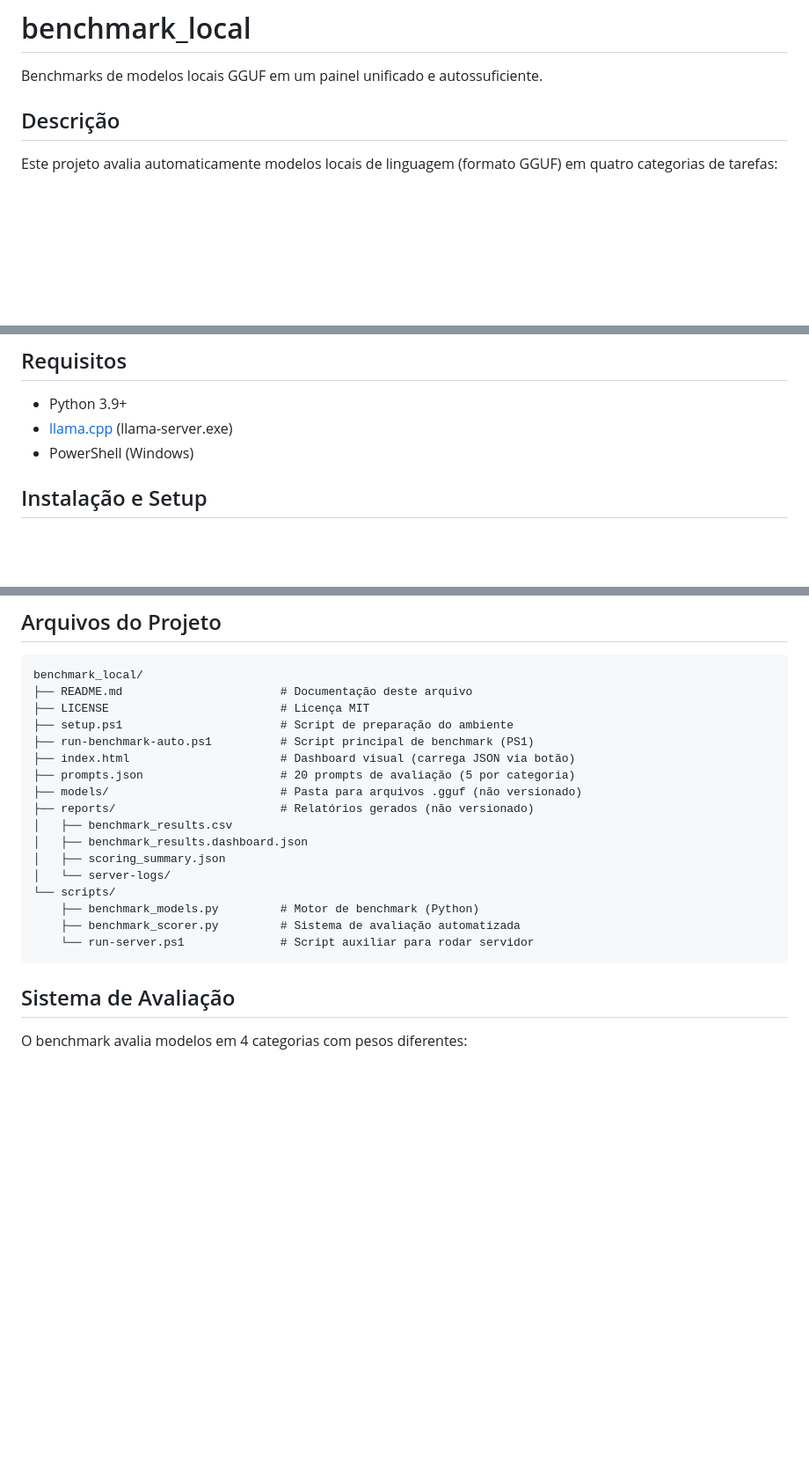
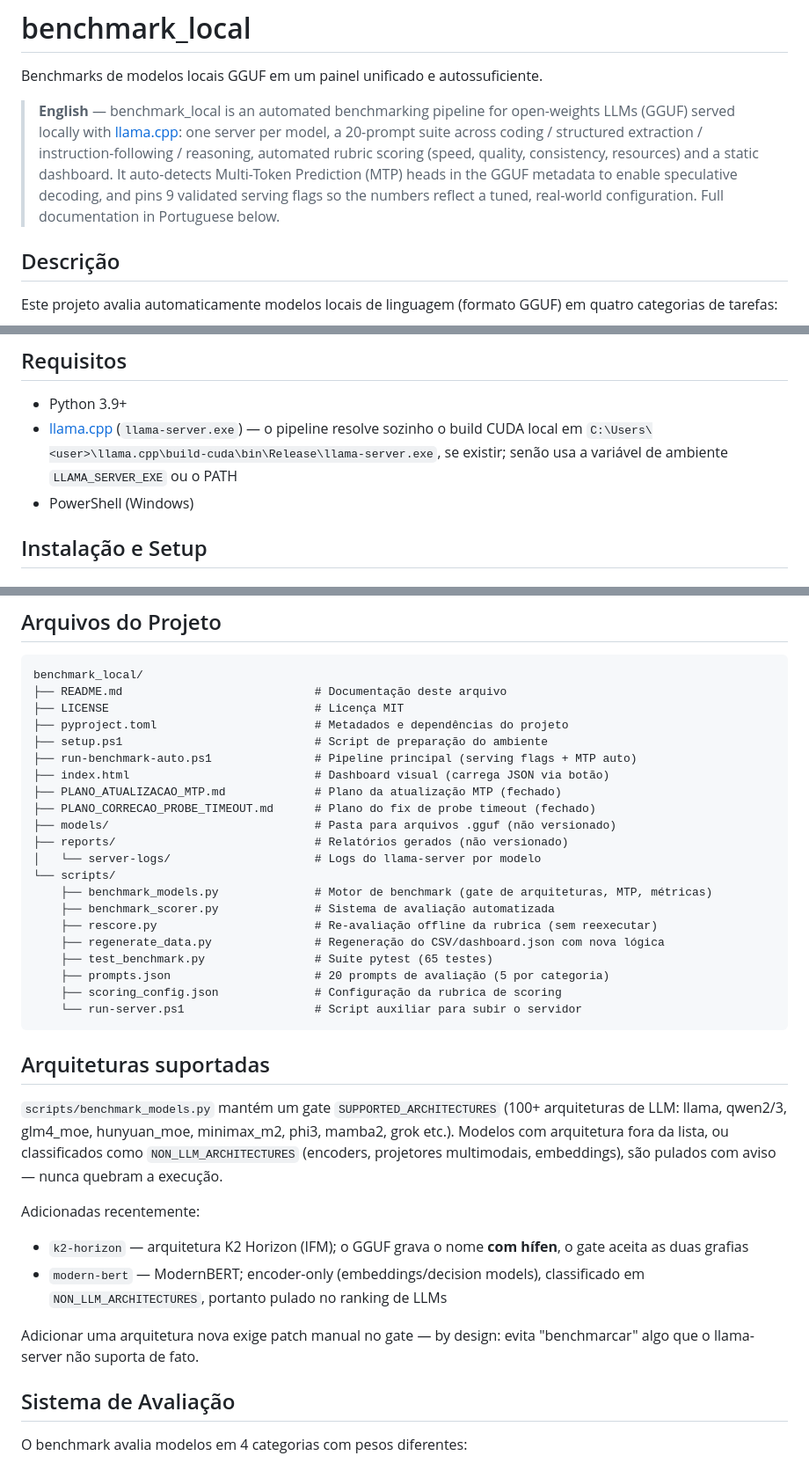
Before and after one commit to jasonbralli/benchmark_local, a Markdown page: README.md, 3 parts joined by grey strips. Shown at 88% size. GitHub-like rendering; blank space fills up the shorter version.

````diff
--- a/README.md
+++ b/README.md
@@ -1,6 +1,8 @@
 # benchmark_local
 
 Benchmarks de modelos locais GGUF em um painel unificado e autossuficiente.
+
+> **English** — benchmark_local is an automated benchmarking pipeline for open-weights LLMs (GGUF) served locally with [llama.cpp](https://github.com/ggml-org/llama.cpp): one server per model, a 20-prompt suite across coding / structured extraction / instruction-following / reasoning, automated rubric scoring (speed, quality, consistency, resources) and a static dashboard. It auto-detects Multi-Token Prediction (MTP) heads in the GGUF metadata to enable speculative decoding, and pins 9 validated serving flags so the numbers reflect a tuned, real-world configuration. Full documentation in Portuguese below.
 
 ## Descrição
 
@@ -15,7 +17,7 @@ Fornece métricas de performance (tokens/s), qualidade (score automatizado), con
 ## Requisitos
 
 - Python 3.9+
-- [llama.cpp](https://github.com/ggerganov/llama.cpp) (llama-server.exe)
+- [llama.cpp](https://github.com/ggml-org/llama.cpp) (`llama-server.exe`) — o pipeline resolve sozinho o build CUDA local em `C:\Users\<user>\llama.cpp\build-cuda\bin\Release\llama-server.exe`, se existir; senão usa a variável de ambiente `LLAMA_SERVER_EXE` ou o PATH
 - PowerShell (Windows)
 
 ## Instalação e Setup
@@ -111,23 +144,37 @@ O dashboard é um arquivo HTML estático que não depende de servidor HTTP.
 
 ```
 benchmark_local/
-├── README.md                       # Documentação deste arquivo
-├── LICENSE                         # Licença MIT
-├── setup.ps1                       # Script de preparação do ambiente
-├── run-benchmark-auto.ps1          # Script principal de benchmark (PS1)
-├── index.html                      # Dashboard visual (carrega JSON via botão)
-├── prompts.json                    # 20 prompts de avaliação (5 por categoria)
-├── models/                         # Pasta para arquivos .gguf (não versionado)
-├── reports/                        # Relatórios gerados (não versionado)
-│   ├── benchmark_results.csv
-│   ├── benchmark_results.dashboard.json
-│   ├── scoring_summary.json
-│   └── server-logs/
+├── README.md                            # Documentação deste arquivo
+├── LICENSE                              # Licença MIT
+├── pyproject.toml                       # Metadados e dependências do projeto
+├── setup.ps1                            # Script de preparação do ambiente
+├── run-benchmark-auto.ps1               # Pipeline principal (serving flags + MTP auto)
+├── index.html                           # Dashboard visual (carrega JSON via botão)
+├── PLANO_ATUALIZACAO_MTP.md             # Plano da atualização MTP (fechado)
+├── PLANO_CORRECAO_PROBE_TIMEOUT.md      # Plano do fix de probe timeout (fechado)
+├── models/                              # Pasta para arquivos .gguf (não versionado)
+├── reports/                             # Relatórios gerados (não versionado)
+│   └── server-logs/                     # Logs do llama-server por modelo
 └── scripts/
-    ├── benchmark_models.py         # Motor de benchmark (Python)
-    ├── benchmark_scorer.py         # Sistema de avaliação automatizada
-    └── run-server.ps1              # Script auxiliar para rodar servidor
+    ├── benchmark_models.py              # Motor de benchmark (gate de arquiteturas, MTP, métricas)
+    ├── benchmark_scorer.py              # Sistema de avaliação automatizada
+    ├── rescore.py                       # Re-avaliação offline da rubrica (sem reexecutar)
+    ├── regenerate_data.py               # Regeneração do CSV/dashboard.json com nova lógica
+    ├── test_benchmark.py                # Suíte pytest (65 testes)
+    ├── prompts.json                     # 20 prompts de avaliação (5 por categoria)
+    ├── scoring_config.json              # Configuração da rubrica de scoring
+    └── run-server.ps1                   # Script auxiliar para subir o servidor
 ```
+
+## Arquiteturas suportadas
+
+`scripts/benchmark_models.py` mantém um gate `SUPPORTED_ARCHITECTURES` (100+ arquiteturas de LLM: llama, qwen2/3, glm4_moe, hunyuan_moe, minimax_m2, phi3, mamba2, grok etc.). Modelos com arquitetura fora da lista, ou classificados como `NON_LLM_ARCHITECTURES` (encoders, projetores multimodais, embeddings), são pulados com aviso — nunca quebram a execução.
+
+Adicionadas recentemente:
+- `k2-horizon` — arquitetura K2 Horizon (IFM); o GGUF grava o nome **com hífen**, o gate aceita as duas grafias
+- `modern-bert` — ModernBERT; encoder-only (embeddings/decision models), classificado em `NON_LLM_ARCHITECTURES`, portanto pulado no ranking de LLMs
+
+Adicionar uma arquitetura nova exige patch manual no gate — by design: evita "benchmarcar" algo que o llama-server não suporta de fato.
 
 ## Sistema de Avaliação
 
````
Also changed, not shown: other parts of README.md (+40 -24 lines).
